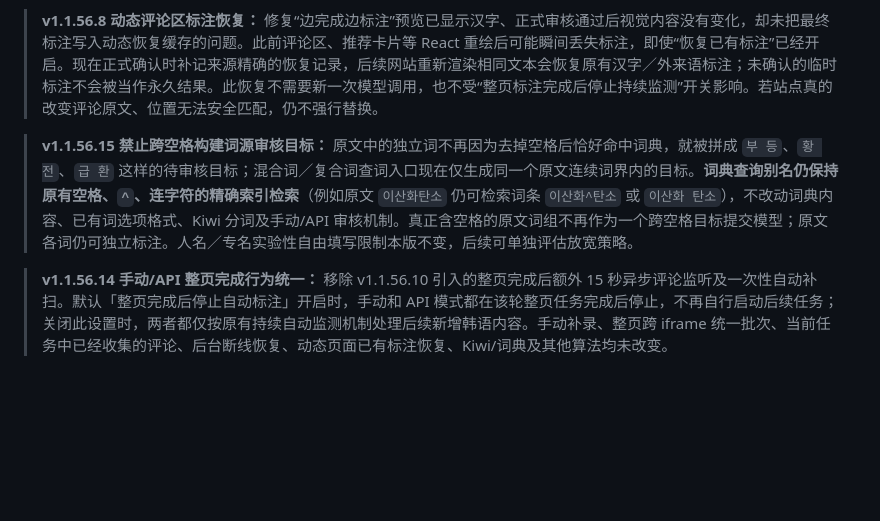
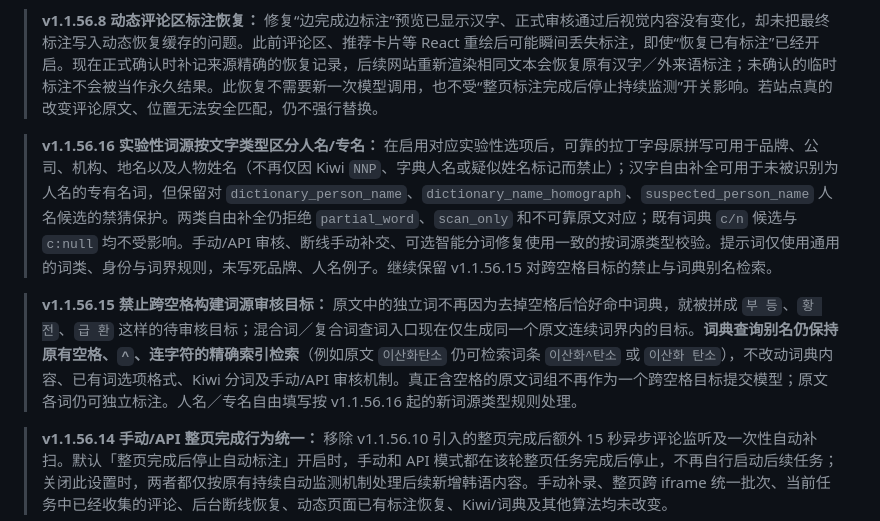
Before and after one commit to aetherion-nox/korean-web-annotator, a Markdown page: README.md, the part around the change. GitHub-like rendering; blank space fills up the shorter version.

Commit message:
docs: general rules for Latin personal names versus non-person Hanja proper nouns in v1.1.56.16

```diff
--- a/README.md
+++ b/README.md
@@ -42,7 +42,9 @@ python python/backend/upstream/scripts/import_dictionary.py "词典.zip"
 
 > **v1.1.56.8 动态评论区标注恢复：** 修复“边完成边标注”预览已显示汉字、正式审核通过后视觉内容没有变化，却未把最终标注写入动态恢复缓存的问题。此前评论区、推荐卡片等 React 重绘后可能瞬间丢失标注，即使“恢复已有标注”已经开启。现在正式确认时补记来源精确的恢复记录，后续网站重新渲染相同文本会恢复原有汉字／外来语标注；未确认的临时标注不会被当作永久结果。此恢复不需要新一次模型调用，也不受“整页标注完成后停止持续监测”开关影响。若站点真的改变评论原文、位置无法安全匹配，仍不强行替换。
 
-> **v1.1.56.15 禁止跨空格构建词源审核目标：** 原文中的独立词不再因为去掉空格后恰好命中词典，就被拼成 `부 등`、`황 전`、`급 환` 这样的待审核目标；混合词／复合词查词入口现在仅生成同一个原文连续词界内的目标。**词典查询别名仍保持原有空格、`^`、连字符的精确索引检索**（例如原文 `이산화탄소` 仍可检索词条 `이산화^탄소` 或 `이산화 탄소`），不改动词典内容、已有词选项格式、Kiwi 分词及手动/API 审核机制。真正含空格的原文词组不再作为一个跨空格目标提交模型；原文各词仍可独立标注。人名／专名实验性自由填写限制本版不变，后续可单独评估放宽策略。
+> **v1.1.56.16 实验性词源按文字类型区分人名/专名：** 在启用对应实验性选项后，可靠的拉丁字母原拼写可用于品牌、公司、机构、地名以及人物姓名（不再仅因 Kiwi `NNP`、字典人名或疑似姓名标记而禁止）；汉字自由补全可用于未被识别为人名的专有名词，但保留对 `dictionary_person_name`、`dictionary_name_homograph`、`suspected_person_name` 人名候选的禁猜保护。两类自由补全仍拒绝 `partial_word`、`scan_only` 和不可靠原文对应；既有词典 `c/n` 候选与 `c:null` 均不受影响。手动/API 审核、断线手动补交、可选智能分词修复使用一致的按词源类型校验。提示词仅使用通用的词类、身份与词界规则，未写死品牌、人名例子。继续保留 v1.1.56.15 对跨空格目标的禁止与词典别名检索。
+
+> **v1.1.56.15 禁止跨空格构建词源审核目标：** 原文中的独立词不再因为去掉空格后恰好命中词典，就被拼成 `부 등`、`황 전`、`급 환` 这样的待审核目标；混合词／复合词查词入口现在仅生成同一个原文连续词界内的目标。**词典查询别名仍保持原有空格、`^`、连字符的精确索引检索**（例如原文 `이산화탄소` 仍可检索词条 `이산화^탄소` 或 `이산화 탄소`），不改动词典内容、已有词选项格式、Kiwi 分词及手动/API 审核机制。真正含空格的原文词组不再作为一个跨空格目标提交模型；原文各词仍可独立标注。人名／专名自由填写按 v1.1.56.16 起的新词源类型规则处理。
 
 > **v1.1.56.14 手动/API 整页完成行为统一：** 移除 v1.1.56.10 引入的整页完成后额外 15 秒异步评论监听及一次性自动补扫。默认「整页完成后停止自动标注」开启时，手动和 API 模式都在该轮整页任务完成后停止，不再自行启动后续任务；关闭此设置时，两者都仅按原有持续自动监测机制处理后续新增韩语内容。手动补录、整页跨 iframe 统一批次、当前任务中已经收集的评论、后台断线恢复、动态页面已有标注恢复、Kiwi/词典及其他算法均未改变。
 
```
